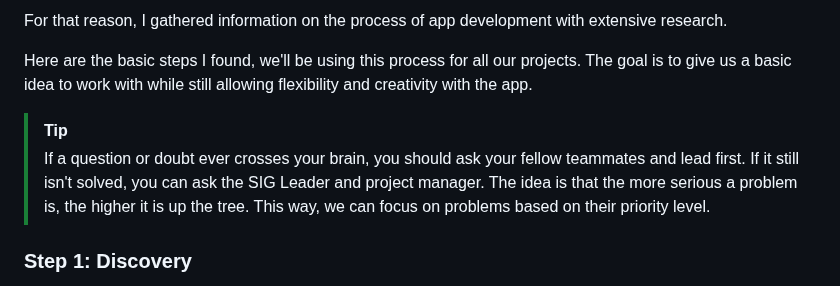
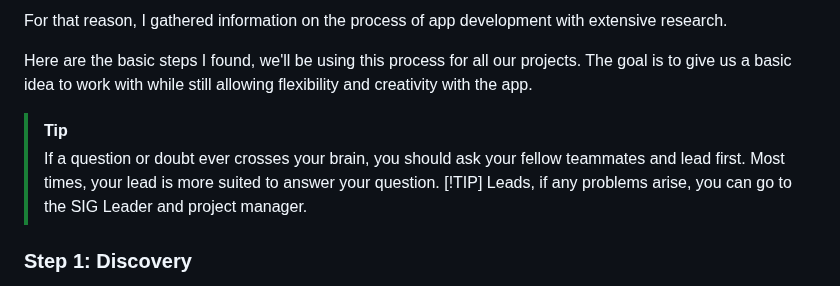
Before and after one commit to acm-uic/student-task-manager-sig-mobile-dev, a Markdown page: README.md, the part around the change. GitHub-like rendering.

```diff
--- a/README.md
+++ b/README.md
@@ -37,7 +37,9 @@ For that reason, I gathered information on the process of app development with e
 Here are the basic steps I found, we'll be using this process for all our projects. The goal is to give us a basic idea to work with while still allowing flexibility and creativity with the app.
 
 > [!TIP]
-> If a question or doubt ever crosses your brain, you should ask your fellow teammates and lead first. If it still isn't solved, you can ask the SIG Leader and project manager. The idea is that the more serious a problem is, the higher it is up the tree. This way, we can focus on problems based on their priority level.
+> If a question or doubt ever crosses your brain, you should ask your fellow teammates and lead first. Most times, your lead is more suited to answer your question.
+> [!TIP]
+> Leads, if any problems arise, you can go to the SIG Leader and project manager.
 
 
 ### Step 1: Discovery
```
